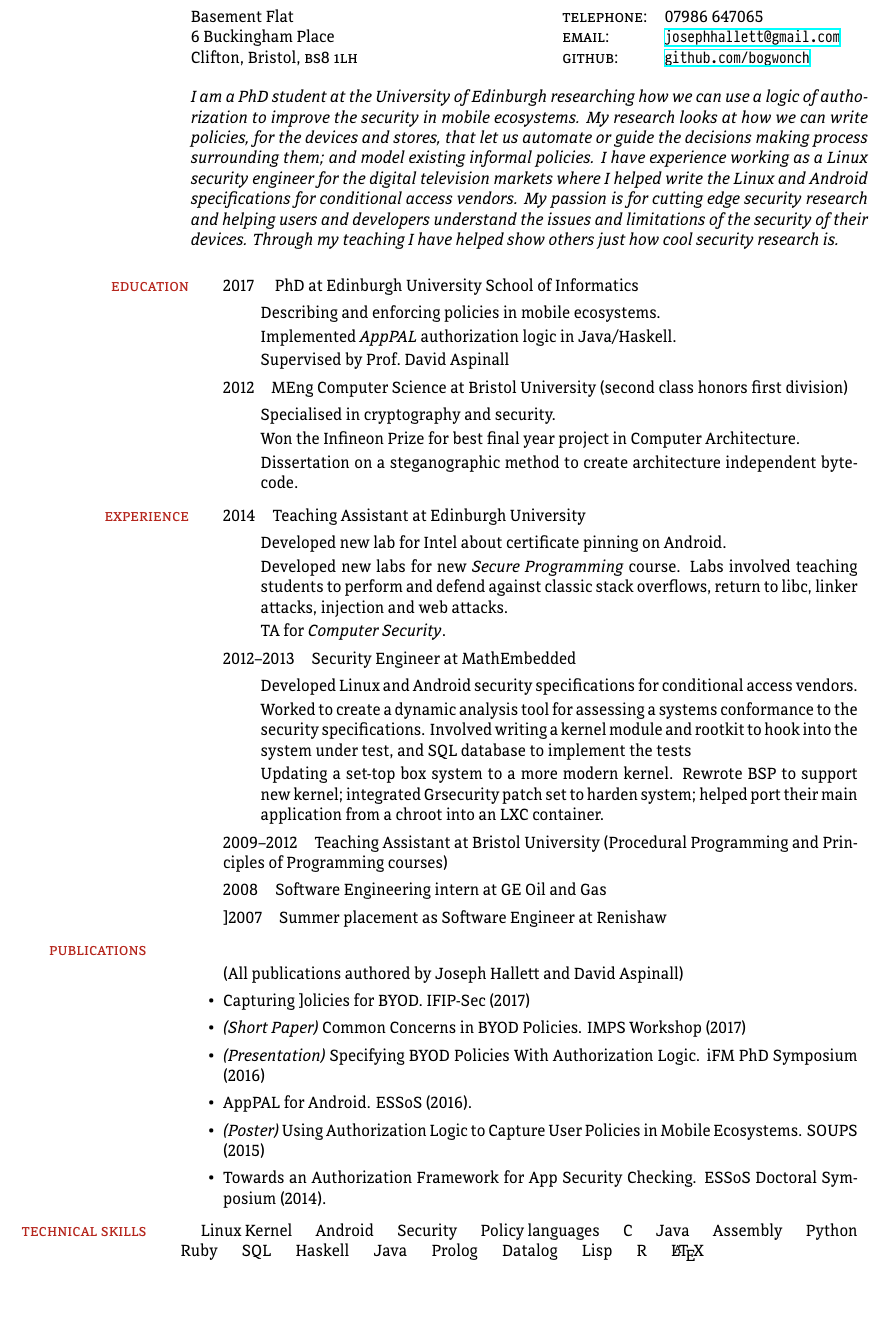
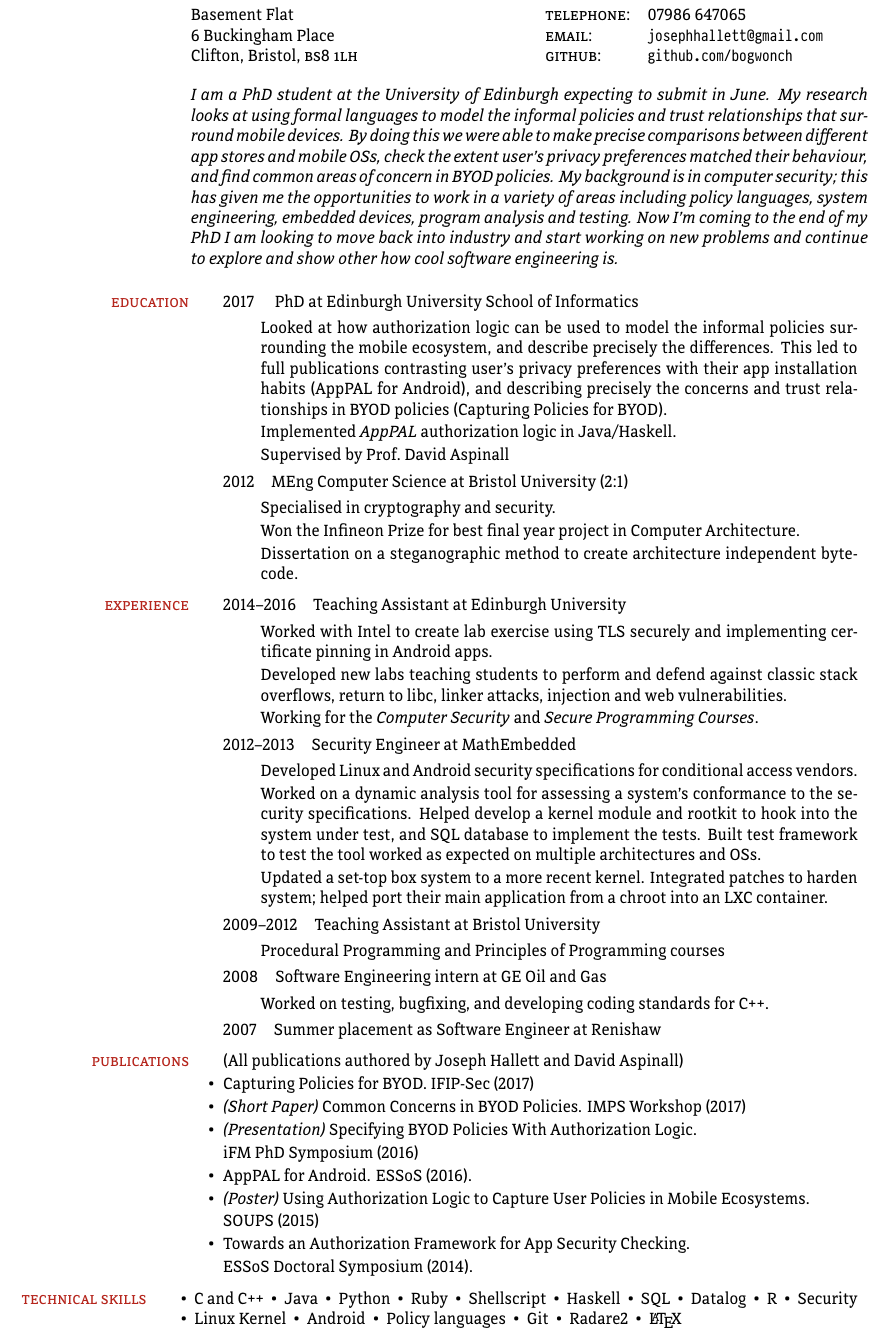
Before and after one commit to bogwonch/cv, a LaTeX CV (cv.tex): part of the page, cut so that both start at the same text, the shorter picture padded with empty space. The pictures show the PDF file cv.pdf that the author committed with the source.

Commit message:
updated for graphcore

```diff
--- a/cv.tex
+++ b/cv.tex
@@ -41,37 +42,53 @@
 Ignore this page.  I'll get rid of it.
 \newpage
 
+    \marginnote[\color{BrickRed}\hspace{1em}\Huge \flower A]{\color{BrickRed}\hspace{1em}\Huge \flower a}
 \heading{Joseph~Hallett}
 
-\begin{tabular}{l@{\hspace{12em}} l@{\hspace{1em}} l}
+\begin{tabular}{l@{\hspace{11em}} l@{\hspace{1em}} l}
   Basement Flat & \textsc{telephone:} & 07986 647065 \\
   6 Buckingham Place & \textsc{email:} & \email{\tt josephhallett@gmail.com} \\
   Clifton, Bristol, \postcode{bs8 1lh} & \textsc{github:} & \href{https://www.github.com/bogwonch}{\tt github.com/bogwonch} \\
 \end{tabular}
 
-\vspace{1em} \begin{tabular}{p{\textwidth}}\itshape I am a PhD student at the
-               University of Edinburgh researching how we can use a logic of authorization to
-               improve the security in mobile ecosystems.  My research looks at how we can
-               write policies, for the devices and stores, that let us automate or
-               guide the decisions making process surrounding them; and model existing
-               informal policies.  I have experience working as a Linux
-               security engineer for the digital television markets where I helped write the
-               Linux and Android specifications for conditional access vendors.  My passion
-               is for cutting edge security research and helping users and developers
-               understand the issues and limitations of the security of their devices.
-               Through my teaching I have helped show others just how cool security research
-               is.  \end{tabular} \vspace{0.3em}
+\vspace{1em}%
+\begin{tabular}{p{\textwidth}}\itshape
+%  I am a PhD student at the University of Edinburgh researching how we can use a logic of authorization to
+%  improve the security in mobile ecosystems.  My research looks at how we can
+%  write policies, for the devices and stores, that let us automate or
+%  guide the decisions making process surrounding them; and model existing
+%  informal policies.  I have experience working as a Linux
+%  security engineer for the digital television markets where I helped write the
+%  Linux and Android specifications for conditional access vendors.  My passion
+%  is for cutting edge security research and helping users and developers
+%  understand the issues and limitations of the security of their devices.
+%  Through my teaching I have helped show others just how cool security research
+%  is.
+  I am a PhD student at the University of Edinburgh expecting to
+submit in June.  My research looks at using
+formal languages to model the informal policies and trust
+relationships that surround mobile devices.  By doing this we were
+able to make precise comparisons between different app stores and
+mobile OSs, check the extent user's privacy preferences matched their
+behaviour, and find common areas of concern in BYOD policies.  My
+background is in computer security; this has given me the
+opportunities to work in a variety of areas including policy
+languages, system engineering, embedded devices, program analysis and
+testing.  Now I'm coming to the end of my PhD I am looking to move
+back into industry and start working on new problems and continue to
+explore and show other how cool software engineering is.
+\end{tabular} \vspace{0.2em}
 
 \begin{itemize}
 \item[]
   \sideheading{Education}%
   \listhead{2017\hspace{1em} PhD at Edinburgh University School of Informatics}
   \begin{itemize}
-               \item[] Describing and enforcing policies in mobile ecosystems.
+  \item[] Looked at how authorization logic can be used to model the informal policies surrounding the mobile ecosystem, and describe precisely the differences.  This led to full publications contrasting user's privacy preferences with their app installation habits (AppPAL for Android), and describing precisely the concerns and trust relationships in BYOD policies (Capturing Policies for BYOD).
   \item[] Implemented \emph{AppPAL} authorization logic in Java/Haskell.
   \item[] Supervised by Prof.~David~Aspinall
   \end{itemize}
-               \listhead{2012\hspace{1em}MEng Computer Science at Bristol University (second class honors first division)}
+  \listhead{2012\hspace{1em}MEng Computer Science at Bristol University (2:1)}
   \begin{itemize}
   \item[] Specialised in cryptography and security.
   \item[] Won the Infineon Prize for best final year project in Computer Architecture.
@@ -90,27 +107,26 @@ Ignore this page.  I'll get rid of it.
   \begin{itemize}
-               \item[] Developed new lab for Intel about certificate
-                 pinning on Android.
-               \item[] Developed new labs for new \emph{Secure Programming} course.
-                 Labs involved teaching students to perform and defend against classic stack
-                 overflows, return to libc, linker attacks, injection and web
-                 attacks.
-               \item[] Teaching Assistant for \emph{Computer Security}.
+  \item[] Worked with Intel to create lab exercise using TLS securely and implementing certificate pinning in Android apps.
+  \item[] Developed new labs teaching students to perform and defend against classic stack
+    overflows, return to libc, linker attacks, injection and web vulnerabilities.
+  \item[] Working for the \emph{Computer Security} and \emph{Secure Programming Courses}.
   \end{itemize}
   \listhead{2012–2013\hspace{1em}Security Engineer at MathEmbedded}
   \begin{itemize}
   \item[] Developed Linux and Android security specifications for conditional access vendors.
-               \item[] Worked to create a dynamic analysis tool for assessing a systems
-                 conformance to the security specifications.  Involved writing a
+  \item[] Worked on a dynamic analysis tool for assessing a system's
+    conformance to the security specifications.  Helped develop a
     kernel module and rootkit to hook into the system under test, and
-                 SQL database to implement the tests
-               \item[] Updating a set-top box system to a more modern kernel.  Rewrote
-                 BSP to support new kernel; integrated Grsecurity patch set to
-                 harden system; helped port their main application from a chroot
-                 into an LXC container.
+    SQL database to implement the tests.  Built test framework to test the tool worked as expected on multiple architectures and OSs.
+  \item[] Updated a set-top box system to a more recent kernel. Integrated patches to
+    harden system; helped port their main application from a chroot into an LXC container.
   \end{itemize}
 
 \item[] \listhead{2009–2012\hspace{1em}Teaching Assistant at
-                 Bristol~University (Procedural Programming and Principles of
-                 Programming courses)}
+    Bristol~University}
+    \begin{itemize}
+    \item[] Procedural Programming and Principles of Programming courses
+    \end{itemize}
 
 \item[] \listhead{2008\hspace{1em}Software Engineering intern at GE Oil and Gas}
+  \begin{itemize}
+    \item[] Worked on testing, bugfixing, and developing coding standards for C++.
@@ -121,6 +133,6 @@ Ignore this page.  I'll get rid of it.
   \end{itemize}
 
-               \item[] \listhea]{2007\hspace{1em}Summer placement as Software Engineer at Renishaw}
+\item[] \listhead{2007\hspace{1em}Summer placement as Software Engineer at Renishaw}
     % \begin{itemi]e}
     % \item[] Summ]r Placement Worked on soldering and testing PCBs as well
     %   as modelli]g the effects of temperature on equipment.
@@ -128,18 +140,22 @@ Ignore this page.  I'll get rid of it.
 \end{itemize}
 
 \begin{itemize}
-                 \sideheading{Publications}%
-               \item[] \listhead{(All publications authored by Joseph Hallett and David Aspinall)}
-               \item Capturing ]olicies for BYOD. IFIP-Sec (2017)
+  \item[]
+    \sideheading{Publications}
+    \listhead{(All publications authored by Joseph Hallett and David Aspinall)}
+    \setlength\itemsep{-0.2em}
+  \item Capturing Policies for BYOD. IFIP-Sec (2017)
   \item \emph{(Short Paper)} Common Concerns in BYOD Policies. IMPS Workshop (2017)
   \item \emph{(Presentation)} Specifying BYOD Policies With
-                 Authorization Logic. iFM PhD Symposium (2016)
+    Authorization Logic.
+  \item[] iFM PhD Symposium (2016)
   \item AppPAL for Android.  ESSoS (2016).
   \item \emph{(Poster)} Using Authorization Logic to Capture User
-                 Policies in Mobile Ecosystems. SOUPS (2015)
+    Policies in Mobile Ecosystems.
+  \item[] SOUPS (2015)
   \item Towards an Authorization Framework for App Security
-                 Checking.  ESSoS Doctoral
-                 Symposium (2014).
+    Checking.
+  \item[] ESSoS Doctoral Symposium (2014).
 \end{itemize}
 
 \begin{inparaitem}
```
Also changed, not shown: cv.pdf, cv.tex (48 more changed lines). Lines whose indentation alone changed are shown as unchanged.
